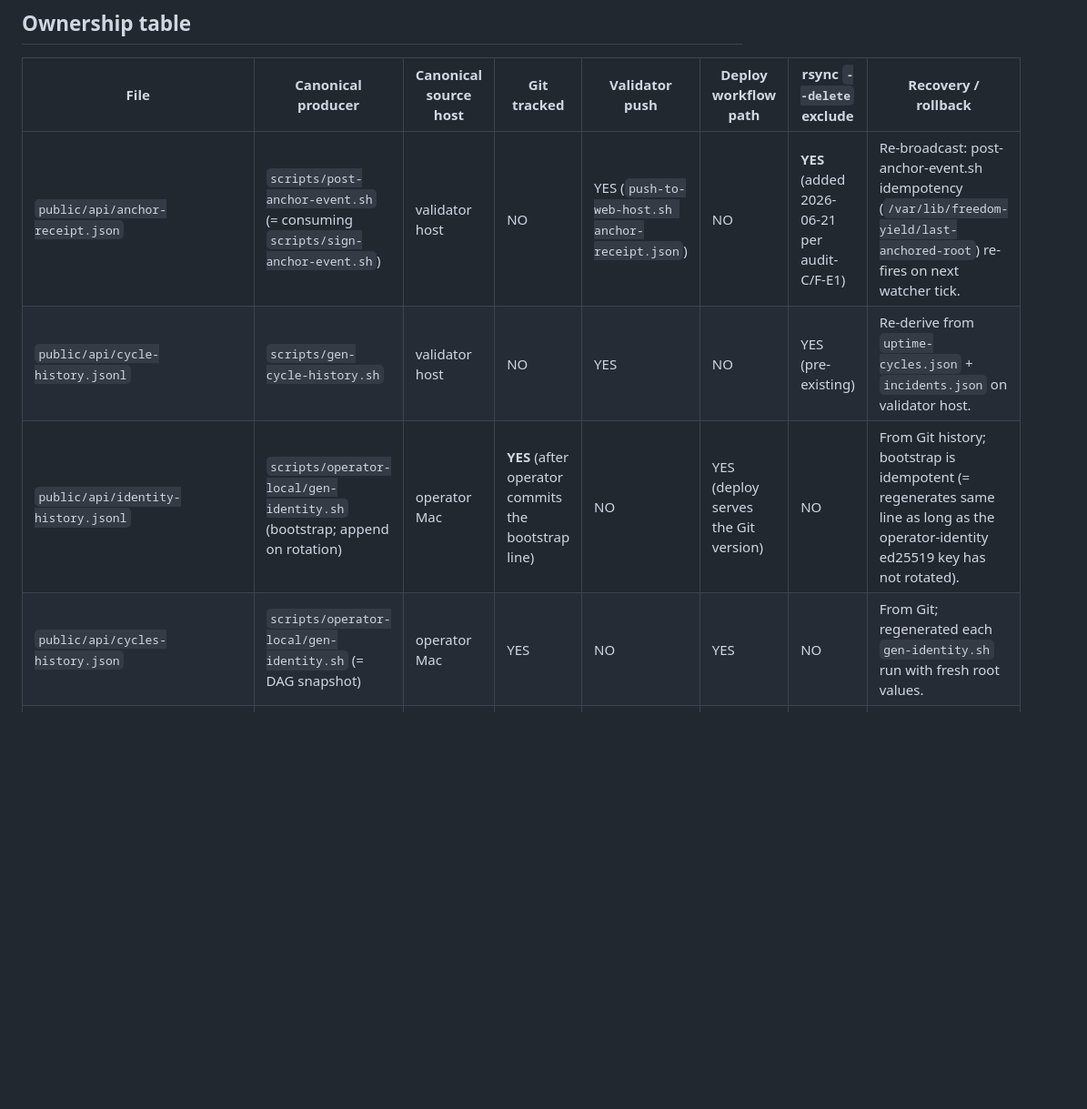
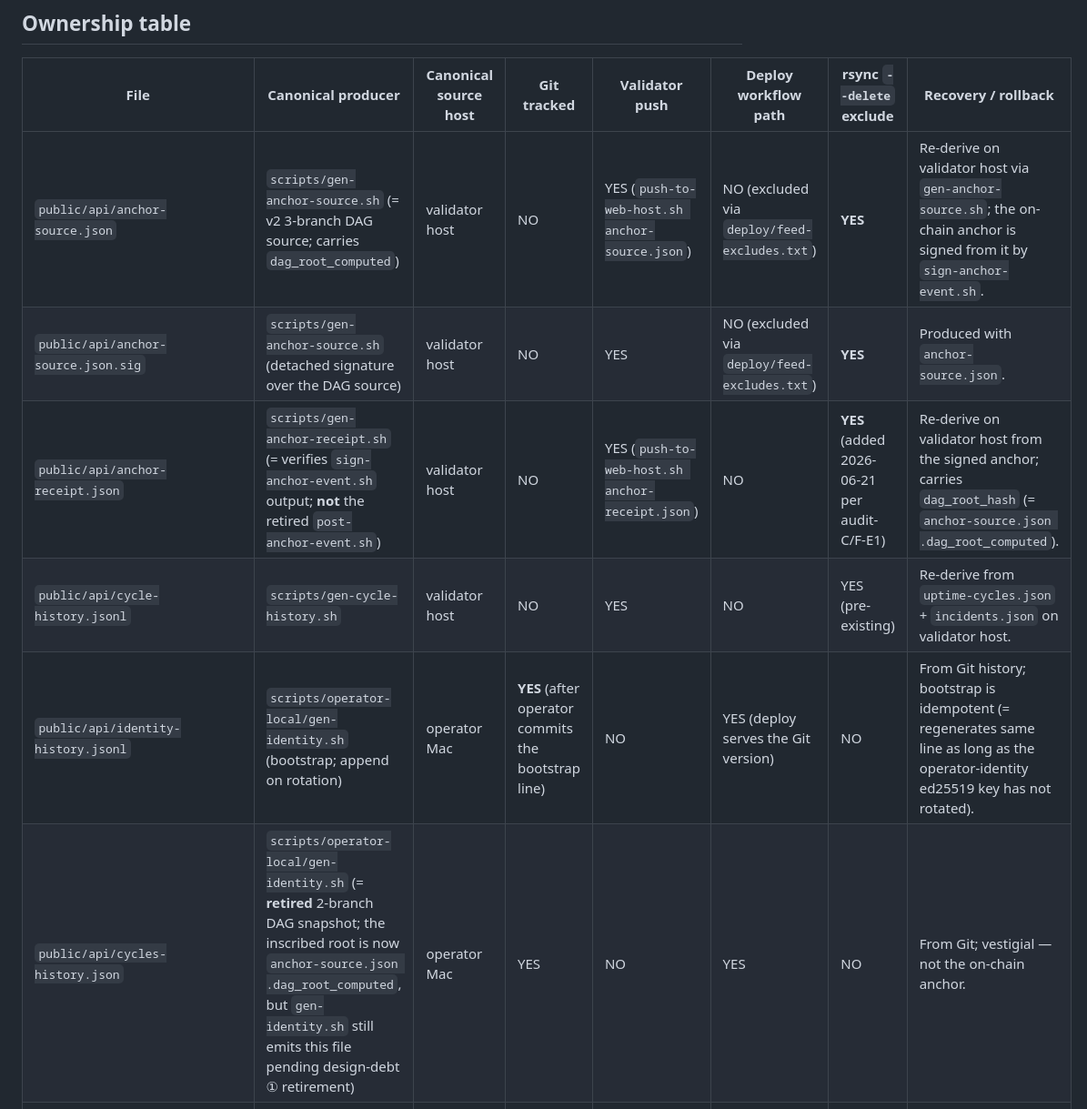
Before and after one commit to freedomyield/metal.freedom-yield.com, a Markdown page: docs/DEPLOY_OWNERSHIP_MATRIX.md, the part around the change. Shown at 91% size. Drawn GitHub-style; blank space fills up the shorter version.

Commit message:
docs(anchor): register anchor-source.json ownership + fix stale v2 references (③)
Safe, code-accurate subset of the v2 doc propagation:

DEPLOY_OWNERSHIP_MATRIX.md:
- Add the missing rows for public/api/anchor-source.json (+ .sig) — the v2
  3-branch DAG source. Its absence tripped the doc's own rule #3 (owner
  ambiguous -> BLOCK publication). Ownership verified: producer
  gen-anchor-source.sh, validator host, git-untracked, validator-pushed,
  deploy-excluded via feed-excludes.txt, rsync --delete excluded.
- Correct the anchor-receipt.json row producer to gen-anchor-receipt.sh; the
  listed post-anchor-event.sh is the retired positional-arg path (④).
- Mark the cycles-history.json row as the retired 2-branch DAG snapshot,
  vestigial (still emitted by gen-identity.sh pending design-debt ①), not the
  on-chain anchor.

EVIDENCE_MANIFEST.md:
- identity.json companion list: replace the retired cycles-history.json with
  anchor-source.json (v2 DAG source) + anchor-receipt.json (A-chain receipt).

Deliberately NOT touched in this commit: the doc sections describing the
gen-identity.sh output block, CYCLE_GATE Phase 3/4, and the post-anchor
recovery/git-add flows — those are entangled with the ①/④ code retirement
(gen-identity.sh still emits the legacy 2-branch artifact; Phase 3/4 describe
the dead auto-broadcast path). Rewriting them to "pure v2" before the code
retirement would misrepresent the code. They follow the ④ pass.

Co-Authored-By: Claude Opus 4.8 (1M context) <noreply@anthropic.com>

```diff
--- a/docs/DEPLOY_OWNERSHIP_MATRIX.md
+++ b/docs/DEPLOY_OWNERSHIP_MATRIX.md
@@ -23,10 +23,12 @@ which the deploy MUST leave alone.
 
 | File | Canonical producer | Canonical source host | Git tracked | Validator push | Deploy workflow path | rsync `--delete` exclude | Recovery / rollback |
 |---|---|---|---|---|---|---|---|
-| `public/api/anchor-receipt.json` | `scripts/post-anchor-event.sh` (= consuming `scripts/sign-anchor-event.sh`) | validator host | NO | YES (`push-to-web-host.sh anchor-receipt.json`) | NO | **YES** (added 2026-06-21 per audit-C/F-E1) | Re-broadcast: post-anchor-event.sh idempotency (`/var/lib/freedom-yield/last-anchored-root`) re-fires on next watcher tick. |
+| `public/api/anchor-source.json` | `scripts/gen-anchor-source.sh` (= v2 3-branch DAG source; carries `dag_root_computed`) | validator host | NO | YES (`push-to-web-host.sh anchor-source.json`) | NO (excluded via `deploy/feed-excludes.txt`) | **YES** | Re-derive on validator host via `gen-anchor-source.sh`; the on-chain anchor is signed from it by `sign-anchor-event.sh`. |
+| `public/api/anchor-source.json.sig` | `scripts/gen-anchor-source.sh` (detached signature over the DAG source) | validator host | NO | YES | NO (excluded via `deploy/feed-excludes.txt`) | **YES** | Produced with `anchor-source.json`. |
+| `public/api/anchor-receipt.json` | `scripts/gen-anchor-receipt.sh` (= verifies `sign-anchor-event.sh` output; **not** the retired `post-anchor-event.sh`) | validator host | NO | YES (`push-to-web-host.sh anchor-receipt.json`) | NO | **YES** (added 2026-06-21 per audit-C/F-E1) | Re-derive on validator host from the signed anchor; carries `dag_root_hash` (= `anchor-source.json .dag_root_computed`). |
 | `public/api/cycle-history.jsonl` | `scripts/gen-cycle-history.sh` | validator host | NO | YES | NO | YES (pre-existing) | Re-derive from `uptime-cycles.json` + `incidents.json` on validator host. |
 | `public/api/identity-history.jsonl` | `scripts/operator-local/gen-identity.sh` (bootstrap; append on rotation) | operator Mac | **YES** (after operator commits the bootstrap line) | NO | YES (deploy serves the Git version) | NO | From Git history; bootstrap is idempotent (= regenerates same line as long as the operator-identity ed25519 key has not rotated). |
-| `public/api/cycles-history.json` | `scripts/operator-local/gen-identity.sh` (= DAG snapshot) | operator Mac | YES | NO | YES | NO | From Git; regenerated each `gen-identity.sh` run with fresh root values. |
+| `public/api/cycles-history.json` | `scripts/operator-local/gen-identity.sh` (= **retired** 2-branch DAG snapshot; the inscribed root is now `anchor-source.json .dag_root_computed`, but `gen-identity.sh` still emits this file pending design-debt ① retirement) | operator Mac | YES | NO | YES | NO | From Git; vestigial — not the on-chain anchor. |
 | `public/api/identity.json` | `scripts/operator-local/gen-identity.sh` | operator Mac | YES | NO | YES | NO | From Git; regenerate via operator-Mac `gen-identity.sh`. |
 | `public/api/identity.json.sig` | `scripts/operator-local/gen-identity.sh` (= `ssh-keygen -Y sign`) | operator Mac | YES | NO | YES | NO | From Git; produced atomically with `identity.json`. |
 | `public/.well-known/operator-identity.pub` | `cp` from `~/.ssh/freedom-yield-operator-identity.pub` (= operator's Mac) | operator Mac | YES | NO | YES | NO | From Git; can re-copy from Mac if needed. |
```
Also changed, not shown: docs/EVIDENCE_MANIFEST.md (+1 -1 lines).
